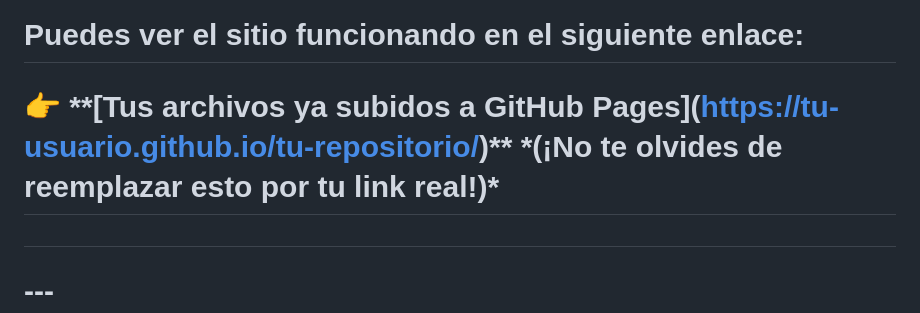
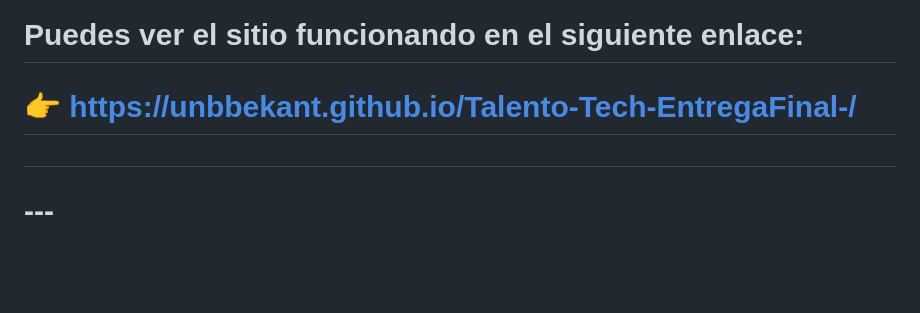
Before and after one commit to Unbbekant/Talento-Tech-EntregaFinal-, a Markdown page: README.md, the part around the change. Rendered like a GitHub page; blank space fills up the shorter version.

Commit message:
Update README.md
Updated the live demo link in the README.

```diff
--- a/README.md
+++ b/README.md
@@ -10,7 +10,7 @@
 
 # Puedes ver el sitio funcionando en el siguiente enlace:
 
-# 👉 \*\*\[Tus archivos ya subidos a GitHub Pages](https://tu-usuario.github.io/tu-repositorio/)\*\* \*(¡No te olvides de reemplazar esto por tu link real!)\*
+# 👉 https://unbbekant.github.io/Talento-Tech-EntregaFinal-/
 
 #
 
```
